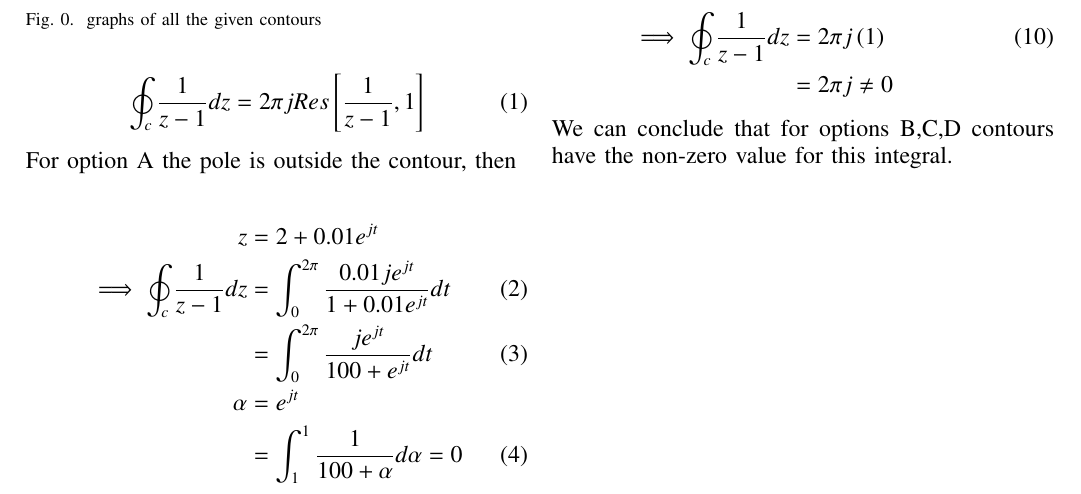
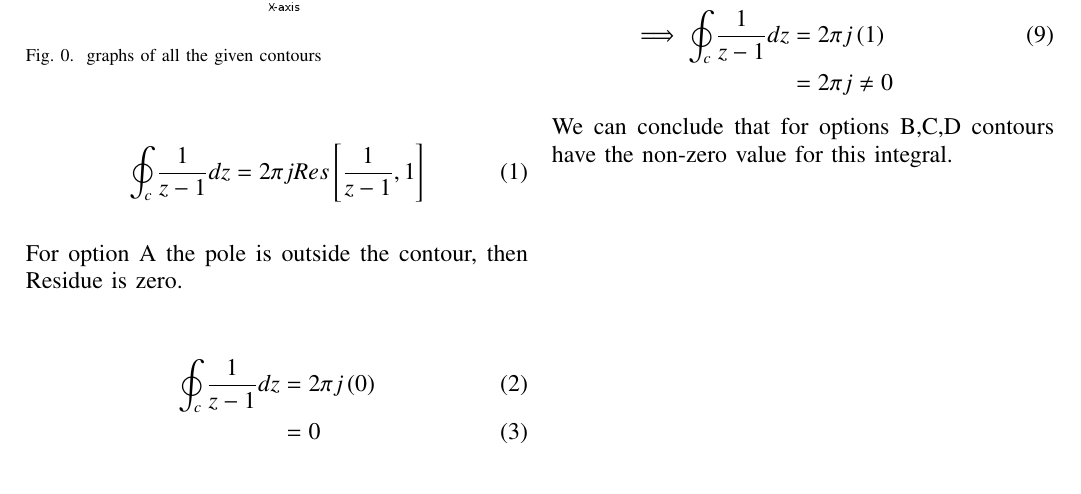
Before and after one commit to Raghava11020/Signals-and-Systems, a LaTeX paper (1/g23.tex): part of the page, cut so that both start at the same text. The pictures show the PDF file 1/g23.pdf that the author committed with the source.

Commit message:
Add files via upload

```diff
--- a/1/g23.tex
+++ b/1/g23.tex
@@ -72,13 +72,10 @@ Using \eqref{eq:CIF}
 \begin{align}
 \oint_{c}\frac{1}{z-1}dz &=2\pi jRes\sbrak{\frac{1}{z-1},1}
 \end{align}
-For option A the pole is outside the contour, then\\
+For option A the pole is outside the contour, then Residue is zero.\\
 \begin{align}
-\notag z&=2+0.01e^{jt}\\
-\implies \oint_{c}\frac{1}{z-1}dz&=\int_{0}^{2\pi}\frac{0.01je^{jt}}{1+0.01e^{jt}}dt\\
-&=\int_{0}^{2\pi}\frac{je^{jt}}{100+e^{jt}}dt\\
-\notag \alpha&=e^{jt}\\
-&=\int_{1}^{1}\frac{1}{100+\alpha}d\alpha=0
+\oint_{c}\frac{1}{z-1}dz &=2\pi j\brak{0}\\
+&=0
 \end{align}
 For option B the pole is inside the contour.\\
 Then, using \eqref{eq:Res Thm}
```
Also changed, not shown: 1/g23.pdf, 2 other files.
